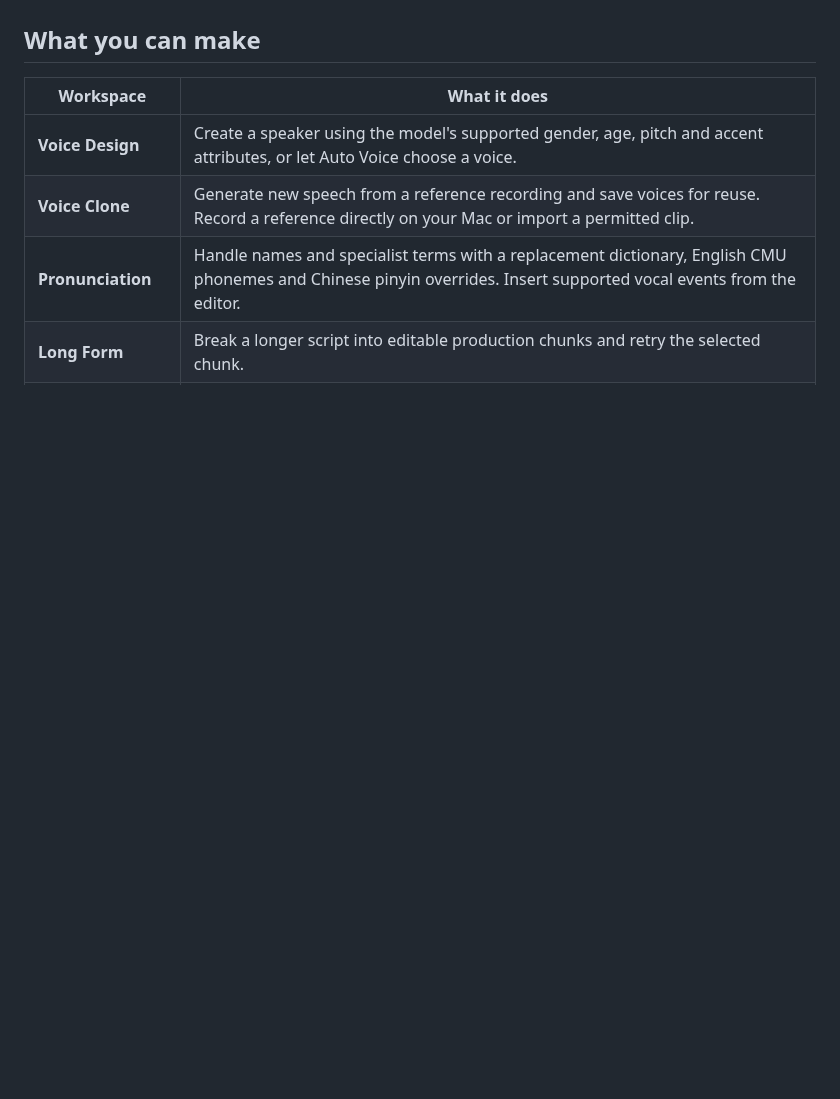
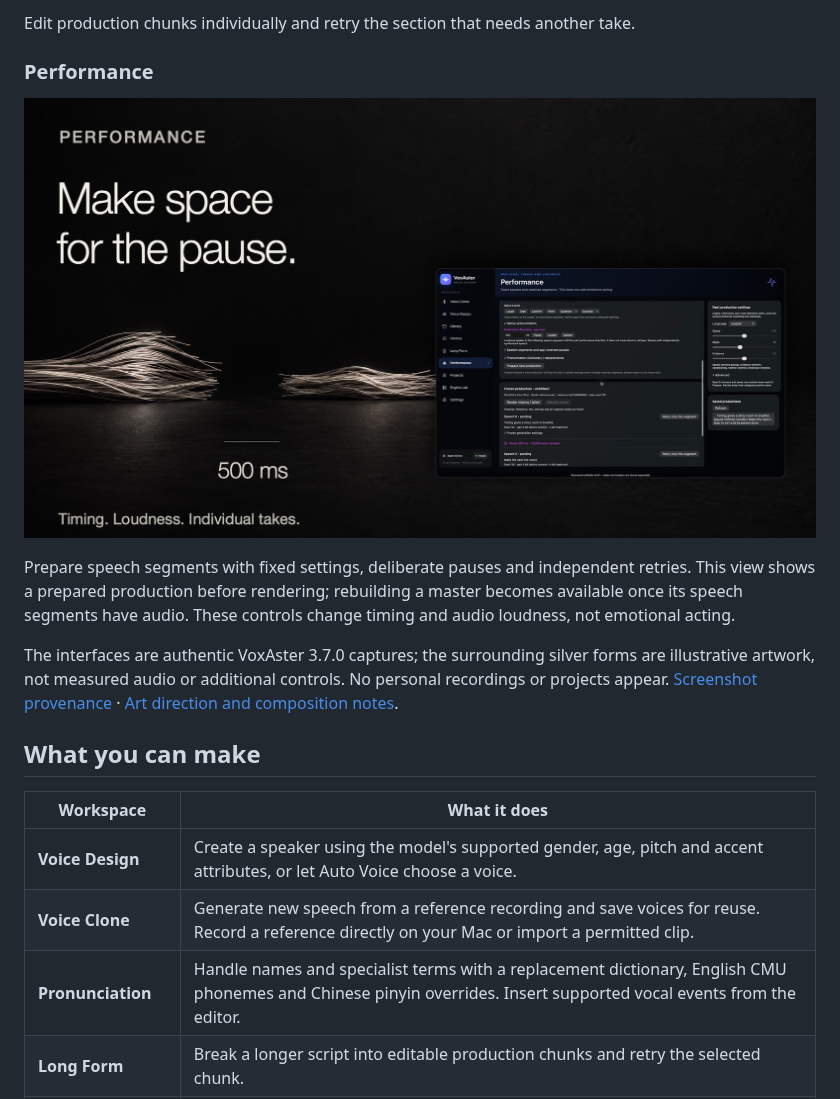
Before and after one commit to ninja8170/VoxAster, a Markdown page: README.md, the part around one of its changes. GitHub-like rendering; pictures changed too: docs/art/performance.jpg (added); blank space fills up the shorter version.

```diff
--- a/README.md
+++ b/README.md
@@ -20,3 +31,12 @@ VoxAster is a native macOS studio for local AI voice generation, cloning and lon
+Edit production chunks individually and retry the section that needs another take.
+
+### Performance
+
+[![Performance — Make space for the pause. The actual production workspace with two separated sound sculptures and a 500 ms silence motif.](docs/art/performance.jpg)](docs/images/performance.png)
+
+Prepare speech segments with fixed settings, deliberate pauses and independent retries. This view shows a prepared production before rendering; rebuilding a master becomes available once its speech segments have audio. These controls change timing and audio loudness, not emotional acting.
+
+The interfaces are authentic VoxAster 3.7.0 captures; the surrounding silver forms are illustrative artwork, not measured audio or additional controls. No personal recordings or projects appear. [Screenshot provenance](docs/images/README.md) · [Art direction and composition notes](docs/art/README.md).
 
 ## What you can make
 
```
Also changed, not shown: other parts of README.md (+22 -35 lines), docs/art/README.md (added, +19 -0 lines), docs/art/clone.jpg (added), docs/art/design.jpg (added), docs/art/hero.jpg (added), docs/art/long-form.jpg (added).
